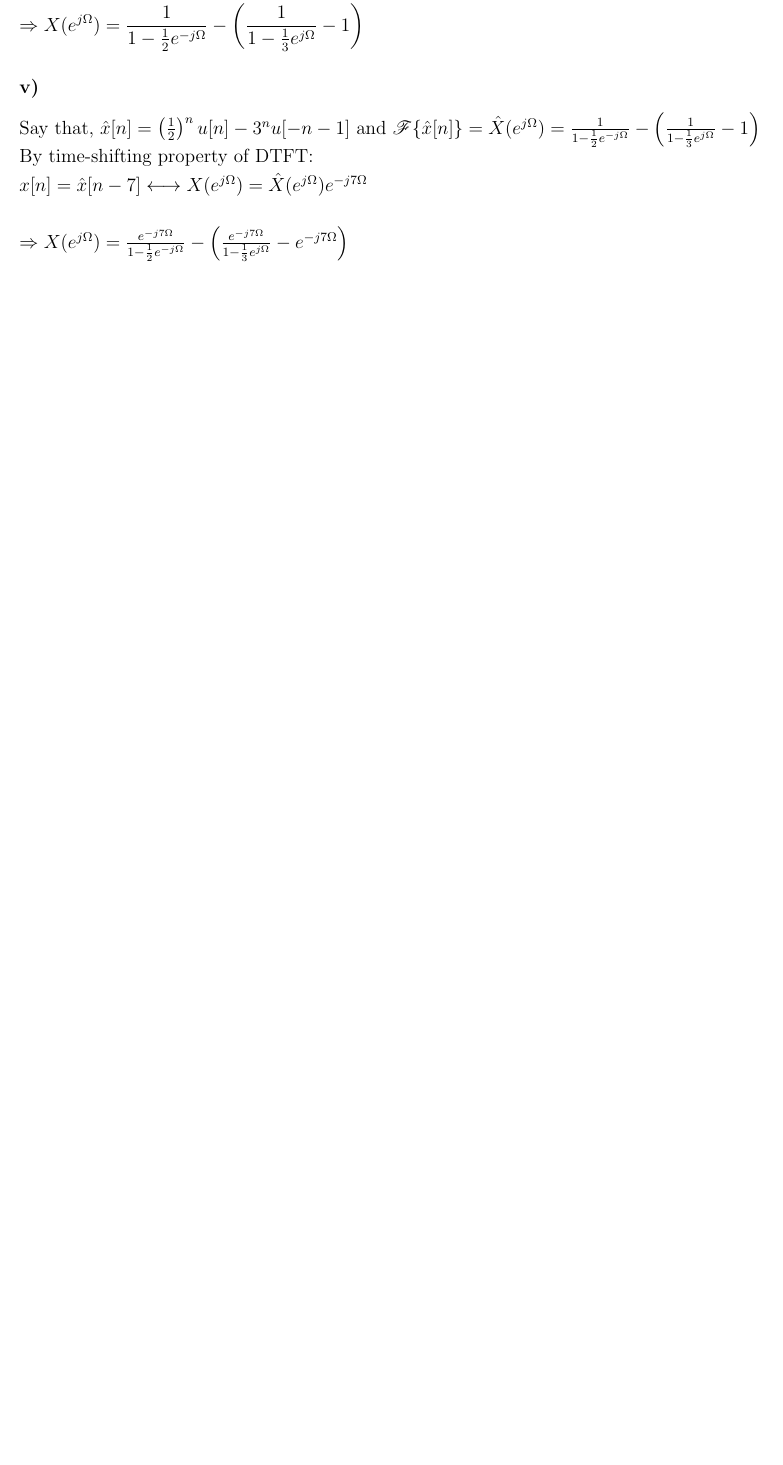
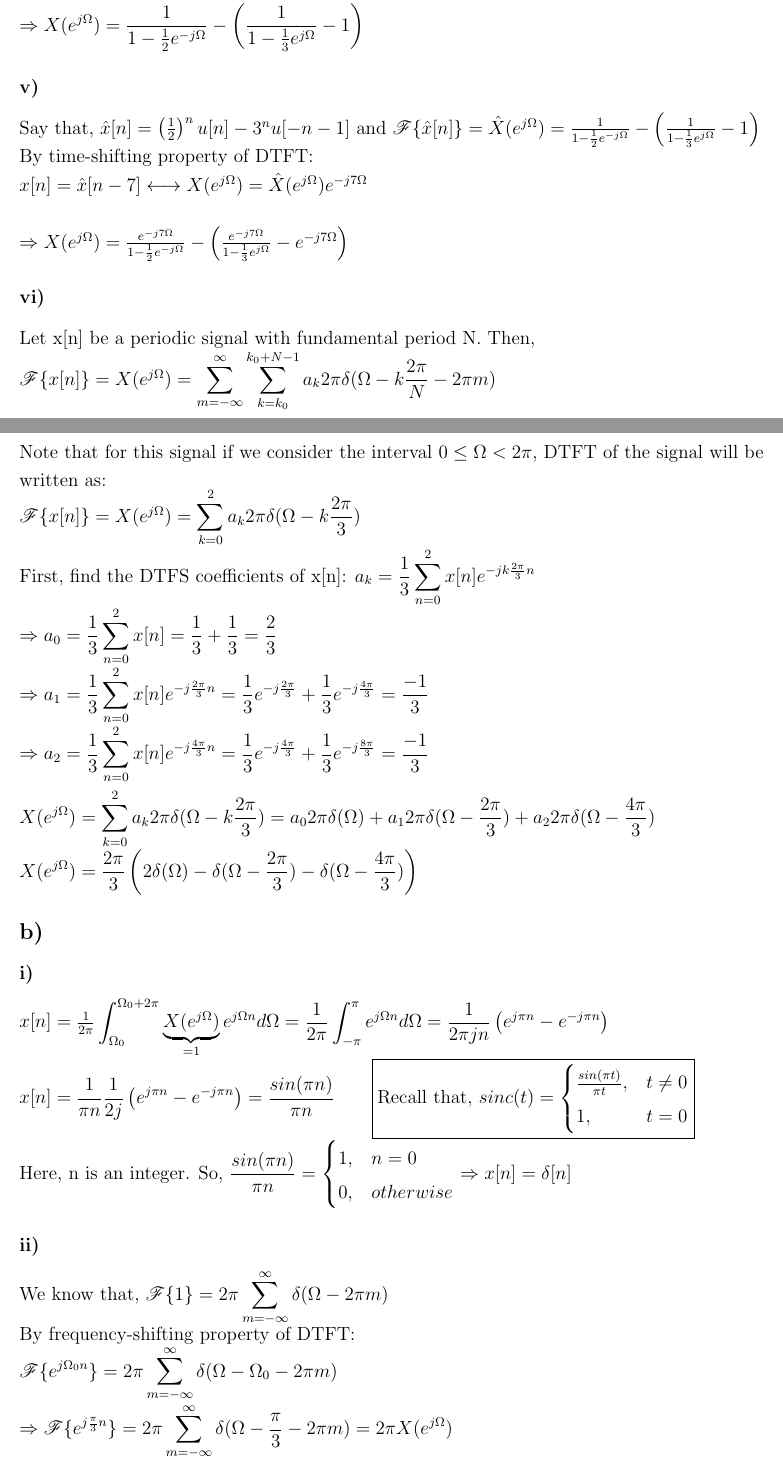
Before and after one commit to ienesb/EE301-Homeworks, a LaTeX problem sheet (hw3/hw3.tex): part of page 2 of 3 before the commit and two parts of pages 2 and 3 of 4 after it, the two joined at a grey line, cut so that both start at the same text, the shorter picture padded with empty space. Compiled offline with pdfLaTeX.

Commit message:
question 4b added

```diff
--- a/hw3/hw3.tex
+++ b/hw3/hw3.tex
@@ -90,7 +90,43 @@
     \Rightarrow X(e^{j\Omega}) = \frac{e^{-j7\Omega}}{1- \frac{1}{2} e^{-j\Omega}} - \left(\frac{e^{-j7\Omega}}{1- \frac{1}{3} e^{j\Omega}} -e^{-j7\Omega}\right)
     \end{math}
     \subsubsection*{vi)}
+    Let x[n] be a periodic signal with fundamental period N. Then, \\
+    \begin{math}
+    \mathscr{F}\{x[n]\} = X(e^{j\Omega}) = \displaystyle\sum_{m=-\infty}^{\infty} \displaystyle\sum_{k=k_0}^{k_0 + N-1} a_k 2 \pi \delta(\Omega -k \frac{2\pi}{N} - 2\pi m) \end{math} \\
+    Note that for this signal if we consider the interval \(0 \leq \Omega < 2\pi \), DTFT of the signal will be written as: \\
+    \begin{math}
+    \mathscr{F}\{x[n]\} = X(e^{j\Omega}) = \displaystyle\sum_{k=0}^{2} a_k 2 \pi \delta(\Omega -k \frac{2\pi}{3}) \\
+    \textrm{First, find the DTFS coefficients of x[n]: }  a_k = \frac{1}{3} \displaystyle\sum_{n=0}^{2} x[n] e^{-jk\frac{2\pi}{3}n}\\
+    \Rightarrow a_0 = \frac{1}{3} \displaystyle\sum_{n=0}^{2} x[n] = \frac{1}{3} + \frac{1}{3} = \frac{2}{3} \\
+    \Rightarrow a_1 = \frac{1}{3} \displaystyle\sum_{n=0}^{2} x[n] e^{-j\frac{2\pi}{3}n} = \frac{1}{3} e^{-j\frac{2\pi}{3}} + \frac{1}{3} e^{-j\frac{4\pi}{3}} =  \frac{-1}{3} \\
+    \Rightarrow a_2 = \frac{1}{3} \displaystyle\sum_{n=0}^{2} x[n] e^{-j\frac{4\pi}{3}n} = \frac{1}{3} e^{-j\frac{4\pi}{3}} + \frac{1}{3} e^{-j\frac{8\pi}{3}} =  \frac{-1}{3} \\ \\
+    X(e^{j\Omega}) =  \displaystyle\sum_{k=0}^{2} a_k 2\pi \delta(\Omega -k \frac{2\pi}{3}) = a_0 2\pi \delta(\Omega) + a_1 2\pi \delta(\Omega - \frac{2\pi}{3}) + a_2 2\pi \delta(\Omega - \frac{4\pi}{3}) \\
+     X(e^{j\Omega}) = \frac{2\pi}{3} \left(2 \delta(\Omega) - \delta(\Omega - \frac{2\pi}{3}) - \delta(\Omega - \frac{4\pi}{3})\right)
+    \end{math}
+
     \subsection*{b)}
+    \subsubsection*{i)}
+    \begin{math}
+    x[n] = \frac{1}{2\pi} \displaystyle\int_{\Omega_0}^{\Omega_0 + 2\pi} \underbrace{X(e^{j\Omega})}_{=1} e^{j\Omega n} d\Omega = \frac{1}{2\pi} \displaystyle\int_{-\pi}^{\pi} e^{j\Omega n} d\Omega = \frac{1}{2\pi j n} \left(e^{j\pi n} - e^{-j\pi n}\right) \\
+    x[n] = \frac{1}{\pi n} \frac{1}{2j} \left(e^{j\pi n} - e^{-j\pi n}\right) = \frac{sin(\pi n)}{\pi n} \qquad \boxed{\textrm{Recall that, } sinc(t) = \begin{cases}
+        \frac{sin(\pi t)}{\pi t},& t \neq 0 \\
+        1,& t=0\\
+      \end{cases}}\\
+      \textrm{Here, n is an integer. So, } \frac{sin(\pi n)}{\pi n} = \begin{cases}
+        1,& n=0 \\
+        0,& otherwise\\
+      \end{cases} \Rightarrow x[n] = \delta[n]
+    \end{math}
+    \subsubsection*{ii)}
+    \begin{math}
+    \textrm{We know that, } \mathscr{F}\{1\} =  2\pi \displaystyle\sum_{m=-\infty}^{\infty} \delta(\Omega - 2\pi m) \\
+    \textrm{By frequency-shifting property of DTFT: } \\
+     \mathscr{F}\{e^{j\Omega_0 n}\} = 2\pi \displaystyle\sum_{m=-\infty}^{\infty} \delta(\Omega - \Omega_0 - 2\pi m) \\
+    \Rightarrow \mathscr{F}\{e^{j\frac{\pi}{3}n}\} = 2\pi \displaystyle\sum_{m=-\infty}^{\infty} \delta(\Omega - \frac{\pi}{3} - 2\pi m) = 2\pi X(e^{j\Omega}) \\
+    \Rightarrow \mathscr{F}^{-1}\{\displaystyle\sum_{m=-\infty}^{\infty} \delta(\Omega - \frac{\pi}{3} - 2\pi m)\} = \frac{e^{j\frac{\pi}{3}n}}{2\pi} = x[n]
+    \end{math}
+    \subsubsection*{iii)}
+    \subsubsection*{iv)}
     \section*{Question 5}
     \subsection*{a)}
     \subsection*{b)}
```
Also changed, not shown: hw3/hw3.pdf.
